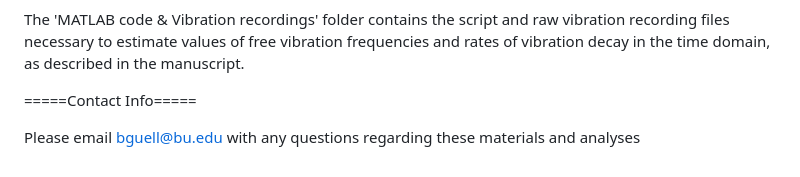
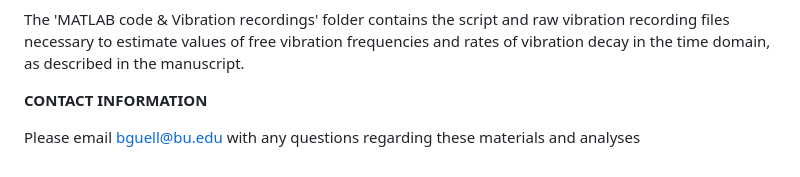
Before and after one commit to bguell/Comparative-egg-clutch-biomechanics, a Markdown page: README.md, the part around the change. Drawn GitHub-style.

```diff
--- a/README.md
+++ b/README.md
@@ -18,6 +18,6 @@ The 'Comparative egg clutch biomechanics and its effect on escape hatching in ph
 
 The 'MATLAB code & Vibration recordings' folder contains the script and raw vibration recording files necessary to estimate values of free vibration frequencies and rates of vibration decay in the time domain, as described in the manuscript.
 
-=====Contact Info=====
+**CONTACT INFORMATION**
 
 Please email bguell@bu.edu with any questions regarding these materials and analyses
```
